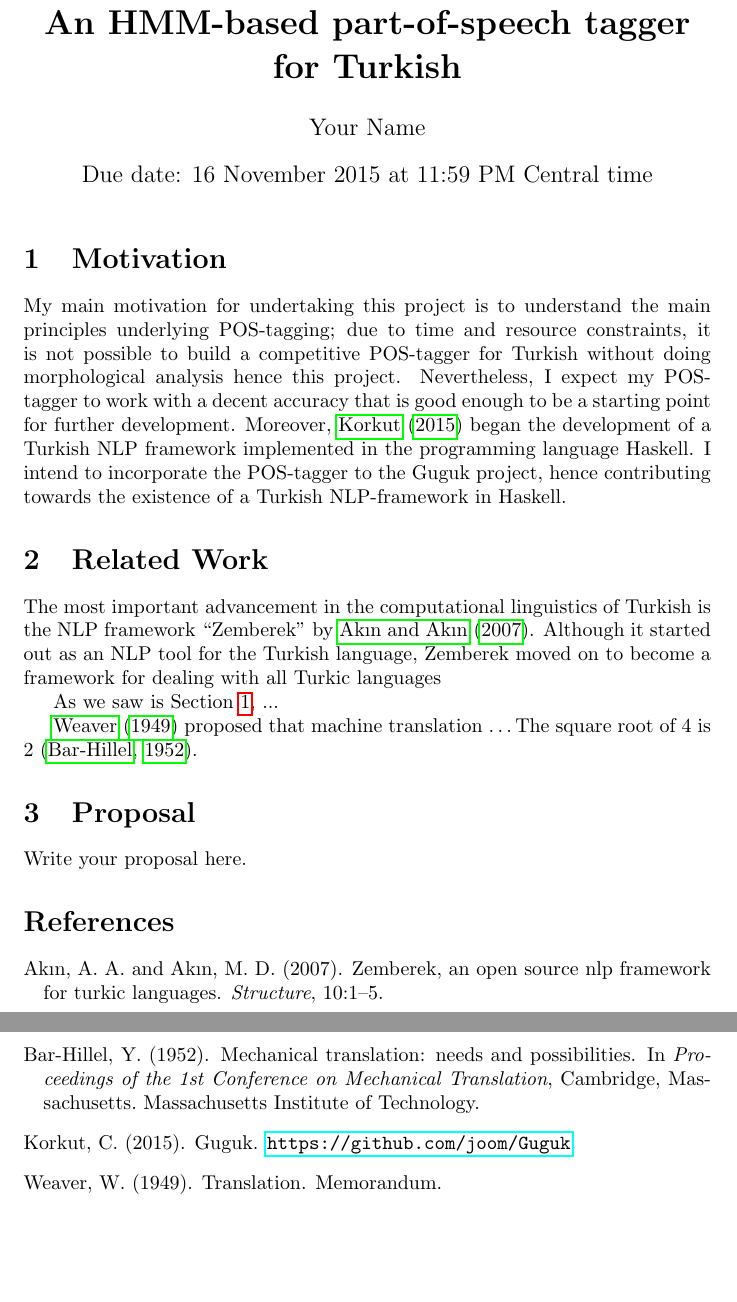
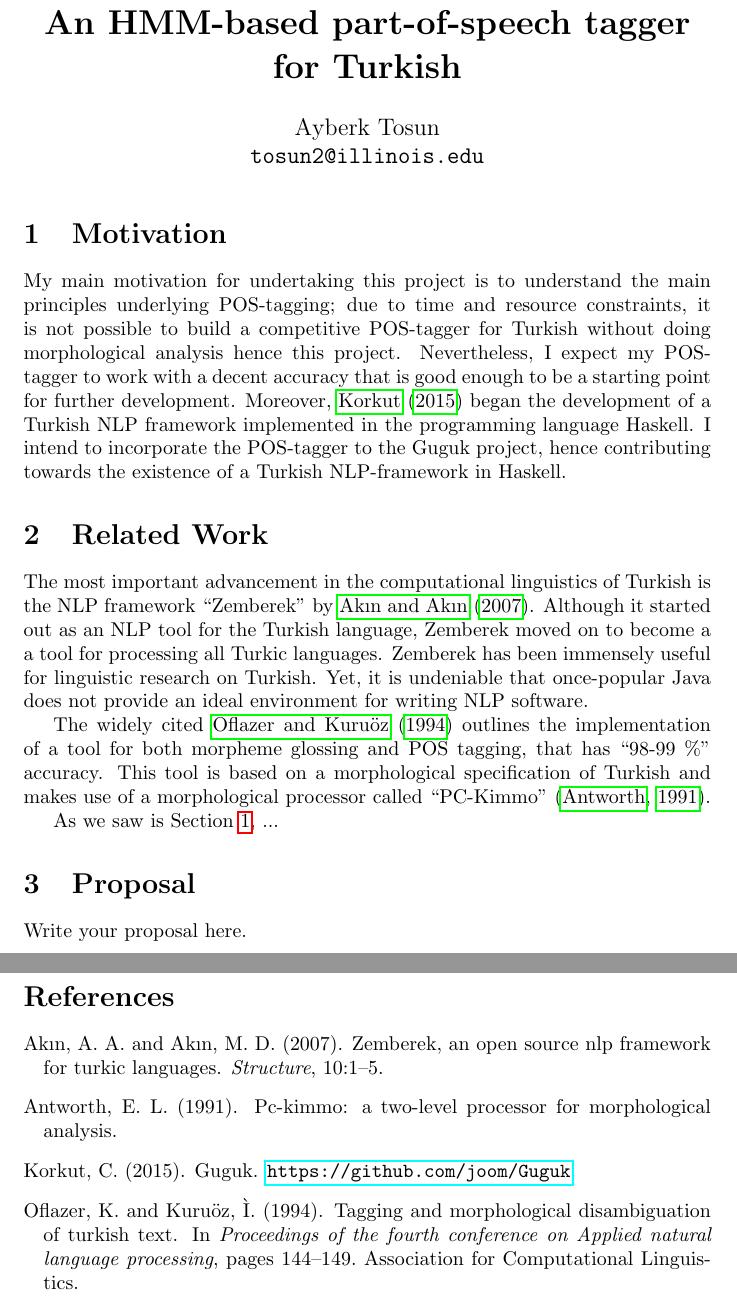
Before and after one commit to ayberkt/turkish-pos-tagger, a LaTeX document (proposal/proposal.tex, which reads proposal/your_bibliography.bib): two parts of pages 1 and 2 of 2, joined at a grey line, cut so that both start at the same text, the shorter picture padded with empty space. Compiled offline with pdfLaTeX.

Commit message:
Update proposal

```diff
--- a/proposal/proposal.tex
+++ b/proposal/proposal.tex
@@ -3,8 +3,8 @@
 \usepackage{hyperref}
 
 \title{\bf An HMM-based part-of-speech tagger for Turkish}
-\author{Your Name}
-\date{Due date: 16 November 2015 at 11:59 PM Central time}
+\author{Ayberk Tosun\\\texttt{tosun2@illinois.edu}}
+\date{}
 
 \begin{document}
 \maketitle
@@ -29,17 +29,19 @@ Turkish NLP-framework in Haskell.
 The most important advancement in the computational linguistics of Turkish is
 the NLP framework ``Zemberek'' by \citet{akin2007zemberek}. Although it started
 out as an NLP tool for the Turkish language, Zemberek moved on to become a
-framework for dealing with all Turkic languages
+a tool for processing all Turkic languages. Zemberek has been immensely useful
+for linguistic research on Turkish. Yet, it is undeniable that once-popular
+Java does not provide an ideal environment for writing NLP software.
+
+The widely cited \citet{oflazer1994tagging} outlines the implementation of a
+tool for both morpheme glossing and POS tagging, that has ``98-99 \%'' accuracy. This
+tool is based on a morphological specification of Turkish and makes use of a
+morphological processor called ``PC-Kimmo'' \citep{antworth1991pc}.
 
 As we saw is Section \ref{sec:motivation}, ...
 %
 % For example:
 %
-
-\citet{Weaver_memo_1949} proposed that machine translation \ldots
-%
-The square root of 4 is 2 \citep{1952_06_17_BarHillel}.
-
 
 \section{Proposal}
 
--- a/proposal/your_bibliography.bib
+++ b/proposal/your_bibliography.bib
@@ -45,15 +15,4 @@
   journal      = {GitHub repository},
   howpublished = {\url{https://github.com/joom/Guguk}},
 }
-%%%%%%%%%%%%%%%%%%%%%%%%%%%%%%%%%%%%%%%%%%%%%%%%%%%%%%%%%%%%%%%%%%%%%%%%%%%%%%%%
-%   June 17, evening: session I (public session) - chair Jerome B. Wiesner     %
-%%%%%%%%%%%%%%%%%%%%%%%%%%%%%%%%%%%%%%%%%%%%%%%%%%%%%%%%%%%%%%%%%%%%%%%%%%%%%%%%
 
-
-@InProceedings{ 1952_06_17_BarHillel,
-    author       = {Bar-Hillel, Yehoshua},
-    title        = {Mechanical translation: needs and possibilities},
-    booktitle    = {Proceedings of the 1st Conference on Mechanical Translation},
-    organization = {Massachusetts Institute of Technology},
-    address      = {Cambridge, Massachusetts},
-    year         = {1952},
@@ -62,2 +20,8 @@
+  title={Tagging and morphological disambiguation of Turkish text},
+  author={Oflazer, Kemal and Kuru{\"o}z, {\`I}lker},
+  booktitle={Proceedings of the fourth conference on Applied natural language processing},
+  pages={144--149},
+  year={1994},
+  organization={Association for Computational Linguistics}
 }
 
@@ -68,4 +27,0 @@
-    booktitle    = {Proceedings of the 1st Conference on Mechanical Translation},
-    organization = {Massachusetts Institute of Technology},
-    address      = {Cambridge, Massachusetts},
-    year         = {1952},
@@ -74,33 +31,2 @@
+  year={1991}
 }
-
-
-
-%%%%%%%%%%%%%%%%%%%%%%%%%%%%%%%%%%%%%%%%%%%%%%%%%%%%%%%%%%%%%%%%%%%%%%%%%%%%%%%%
-%             June 18, morning: session II - chair: Leon Dostert               %
-%%%%%%%%%%%%%%%%%%%%%%%%%%%%%%%%%%%%%%%%%%%%%%%%%%%%%%%%%%%%%%%%%%%%%%%%%%%%%%%%
-
-
-
-%%%%%%%%%%%%%%%%%%%%%%%%%%%%%%%%%%%%%%%%%%%%%%%%%%%%%%%%%%%%%%%%%%%%%%%%%%%%%%%%
-%            June 18, afternoon: session III - chair: A.C.Reynolds             %
-%%%%%%%%%%%%%%%%%%%%%%%%%%%%%%%%%%%%%%%%%%%%%%%%%%%%%%%%%%%%%%%%%%%%%%%%%%%%%%%%
-
-
-%%%%%%%%%%%%%%%%%%%%%%%%%%%%%%%%%%%%%%%%%%%%%%%%%%%%%%%%%%%%%%%%%%%%%%%%%%%%%%%%
-%             June 19, morning: session IV - chair: A. Don Booth               %
-%%%%%%%%%%%%%%%%%%%%%%%%%%%%%%%%%%%%%%%%%%%%%%%%%%%%%%%%%%%%%%%%%%%%%%%%%%%%%%%%
-
-
-%%%%%%%%%%%%%%%%%%%%%%%%%%%%%%%%%%%%%%%%%%%%%%%%%%%%%%%%%%%%%%%%%%%%%%%%%%%%%%%%
-%            June 20, morning: session V - chair: William E. Bull              %
-%%%%%%%%%%%%%%%%%%%%%%%%%%%%%%%%%%%%%%%%%%%%%%%%%%%%%%%%%%%%%%%%%%%%%%%%%%%%%%%%
-
-
-%%%%%%%%%%%%%%%%%%%%%%%%%%%%%%%%%%%%%%%%%%%%%%%%%%%%%%%%%%%%%%%%%%%%%%%%%%%%%%%%
-%                                                                              %
-%                  This is a BibTex-style bibliography file.                   %
-%                                                                              %
-%                     For more information about BibTex,                       %
-%                   see http://en.wikipedia.org/wiki/BibTeX                    %
-%                                                                              %
-%%%%%%%%%%%%%%%%%%%%%%%%%%%%%%%%%%%%%%%%%%%%%%%%%%%%%%%%%%%%%%%%%%%%%%%%%%%%%%%%
```
Also changed, not shown: proposal/proposal.tex (6 more changed lines), proposal/your_bibliography.bib (42 more changed lines).
